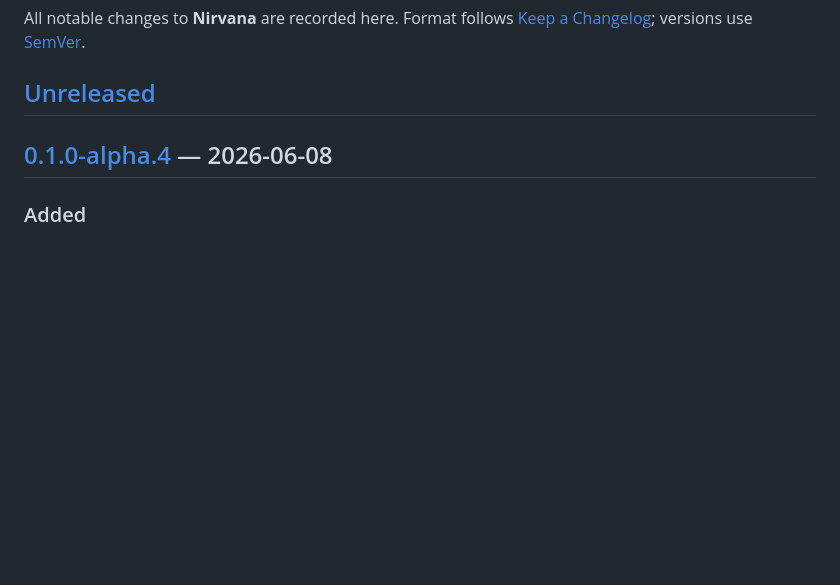
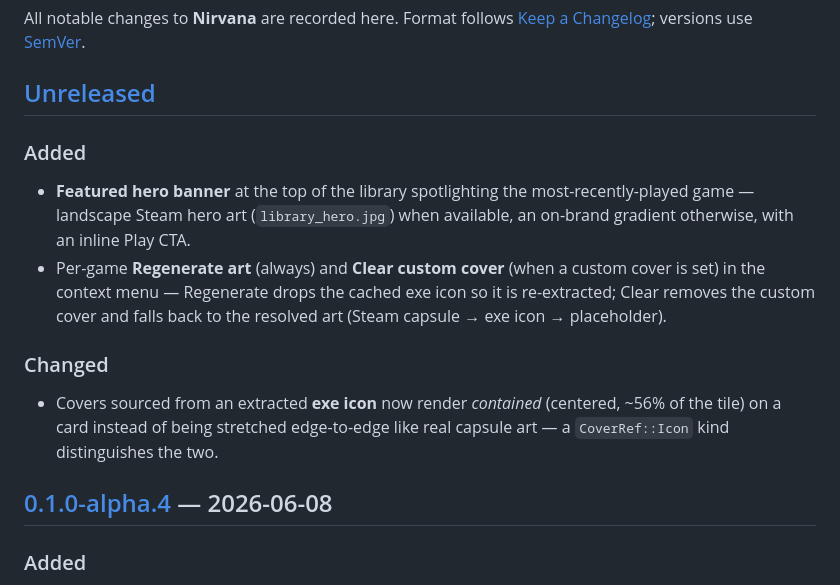
Before and after one commit to svssdeva/nirvana, a Markdown page: CHANGELOG.md, the part around the change. Rendered like a GitHub page; blank space fills up the shorter version.

Commit message:
docs: record Priority 3 art & polish
Co-Authored-By: Claude Opus 4.8 (1M context) <noreply@anthropic.com>

```diff
--- a/CHANGELOG.md
+++ b/CHANGELOG.md
@@ -5,6 +5,20 @@ All notable changes to **Nirvana** are recorded here. Format follows
 [SemVer](https://semver.org/).
 
 ## [Unreleased]
+
+### Added
+- **Featured hero banner** at the top of the library spotlighting the
+  most-recently-played game — landscape Steam hero art (`library_hero.jpg`) when
+  available, an on-brand gradient otherwise, with an inline Play CTA.
+- Per-game **Regenerate art** (always) and **Clear custom cover** (when a custom
+  cover is set) in the context menu — Regenerate drops the cached exe icon so it
+  is re-extracted; Clear removes the custom cover and falls back to the resolved
+  art (Steam capsule → exe icon → placeholder).
+
+### Changed
+- Covers sourced from an extracted **exe icon** now render *contained* (centered,
+  ~56% of the tile) on a card instead of being stretched edge-to-edge like real
+  capsule art — a `CoverRef::Icon` kind distinguishes the two.
 
 ## [0.1.0-alpha.4] — 2026-06-08
 
```
